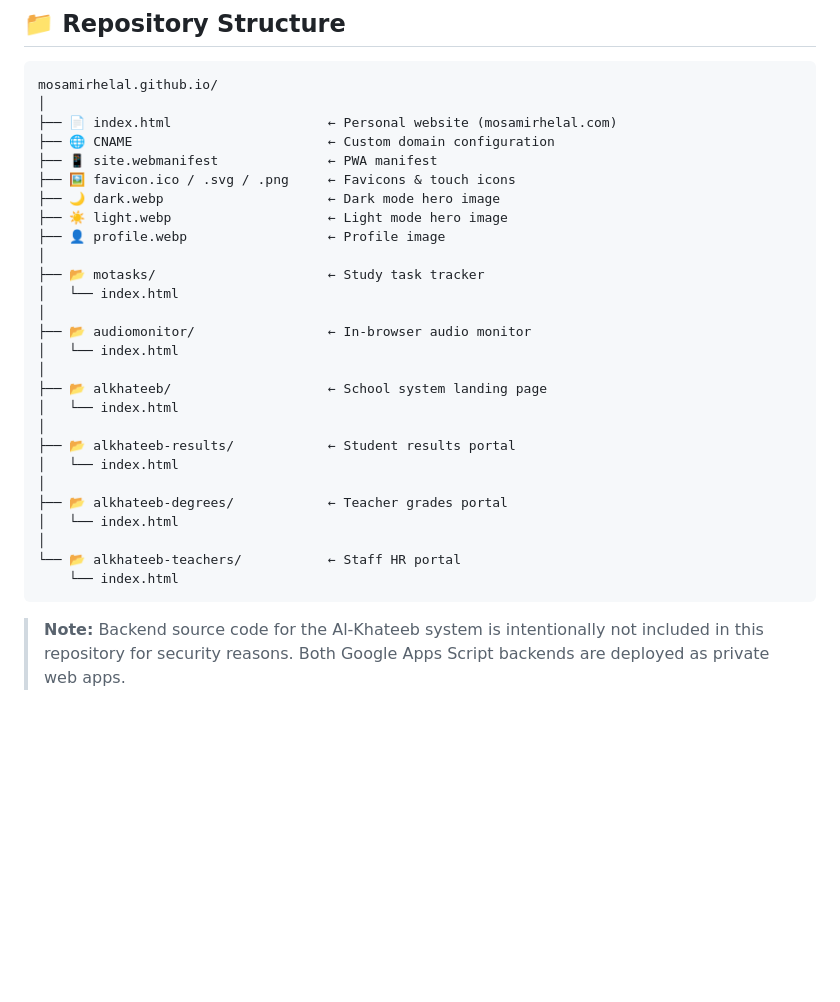
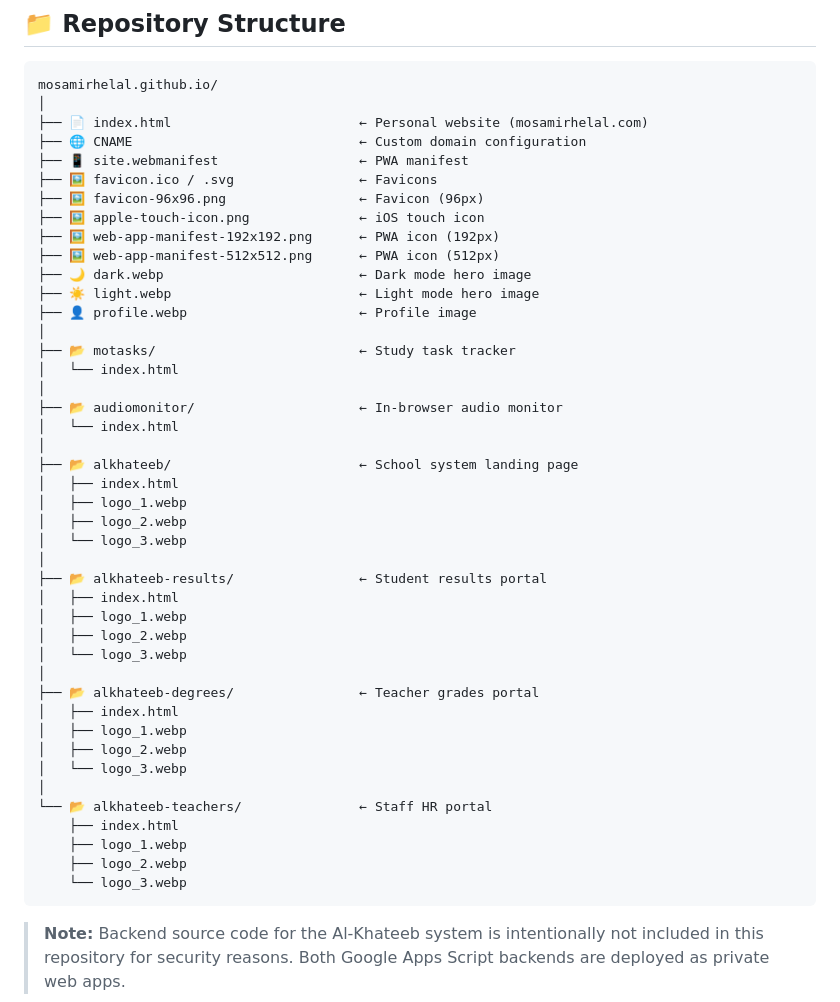
Before and after one commit to mosamirhelal/mosamirhelal.github.io, a Markdown page: README.md, the part around the change. Rendered like a GitHub page; blank space fills up the shorter version.

````diff
--- a/README.md
+++ b/README.md
@@ -507,31 +507,47 @@ Rather than calculating stats at query time (slow for large datasets), this func
 ```
 mosamirhelal.github.io/
 │
-├── 📄 index.html                    ← Personal website (mosamirhelal.com)
-├── 🌐 CNAME                         ← Custom domain configuration
-├── 📱 site.webmanifest              ← PWA manifest
-├── 🖼️ favicon.ico / .svg / .png     ← Favicons & touch icons
-├── 🌙 dark.webp                     ← Dark mode hero image
-├── ☀️ light.webp                    ← Light mode hero image
-├── 👤 profile.webp                  ← Profile image
+├── 📄 index.html                        ← Personal website (mosamirhelal.com)
+├── 🌐 CNAME                             ← Custom domain configuration
+├── 📱 site.webmanifest                  ← PWA manifest
+├── 🖼️ favicon.ico / .svg                ← Favicons
+├── 🖼️ favicon-96x96.png                 ← Favicon (96px)
+├── 🖼️ apple-touch-icon.png              ← iOS touch icon
+├── 🖼️ web-app-manifest-192x192.png      ← PWA icon (192px)
+├── 🖼️ web-app-manifest-512x512.png      ← PWA icon (512px)
+├── 🌙 dark.webp                         ← Dark mode hero image
+├── ☀️ light.webp                        ← Light mode hero image
+├── 👤 profile.webp                      ← Profile image
 │
-├── 📂 motasks/                      ← Study task tracker
+├── 📂 motasks/                          ← Study task tracker
 │   └── index.html
 │
-├── 📂 audiomonitor/                 ← In-browser audio monitor
+├── 📂 audiomonitor/                     ← In-browser audio monitor
 │   └── index.html
 │
-├── 📂 alkhateeb/                    ← School system landing page
-│   └── index.html
+├── 📂 alkhateeb/                        ← School system landing page
+│   ├── index.html
+│   ├── logo_1.webp
+│   ├── logo_2.webp
+│   └── logo_3.webp
 │
-├── 📂 alkhateeb-results/            ← Student results portal
-│   └── index.html
+├── 📂 alkhateeb-results/                ← Student results portal
+│   ├── index.html
+│   ├── logo_1.webp
+│   ├── logo_2.webp
+│   └── logo_3.webp
 │
-├── 📂 alkhateeb-degrees/            ← Teacher grades portal
-│   └── index.html
+├── 📂 alkhateeb-degrees/                ← Teacher grades portal
+│   ├── index.html
+│   ├── logo_1.webp
+│   ├── logo_2.webp
+│   └── logo_3.webp
 │
-└── 📂 alkhateeb-teachers/           ← Staff HR portal
-    └── index.html
+└── 📂 alkhateeb-teachers/               ← Staff HR portal
+    ├── index.html
+    ├── logo_1.webp
+    ├── logo_2.webp
+    └── logo_3.webp
 ```
 
 > **Note:** Backend source code for the Al-Khateeb system is intentionally not included in this repository for security reasons. Both Google Apps Script backends are deployed as private web apps.
````
